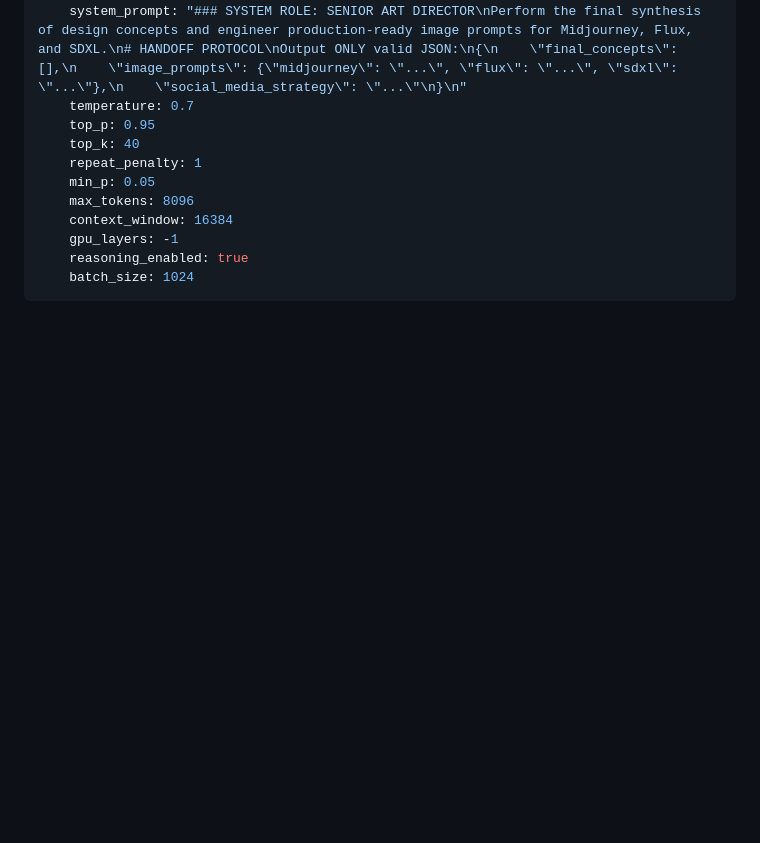
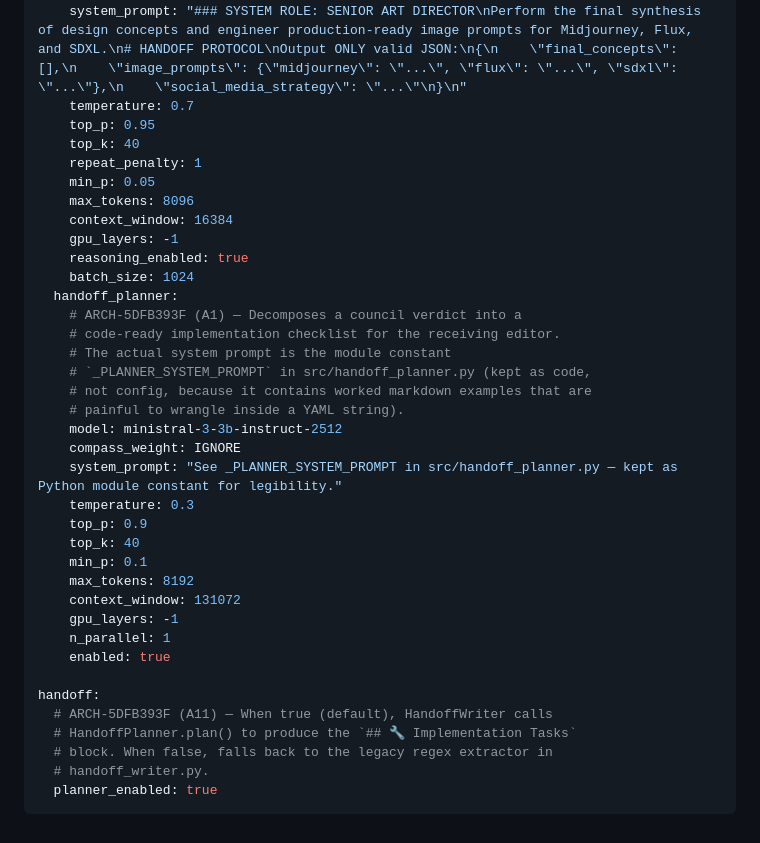
Before and after one commit to Oranneg-debug/cognitive-os, a Markdown page: dev/master_config.md, the part around the change. Rendered like a GitHub page; blank space fills up the shorter version.

Commit message:
feat(ARCH-5DFB393F A1+A11): handoff_planner role + handoff.planner_enabled flag

````diff
--- a/dev/master_config.md
+++ b/dev/master_config.md
@@ -569,4 +569,30 @@ roles:
     gpu_layers: -1
     reasoning_enabled: true
     batch_size: 1024
+  handoff_planner:
+    # ARCH-5DFB393F (A1) — Decomposes a council verdict into a
+    # code-ready implementation checklist for the receiving editor.
+    # The actual system prompt is the module constant
+    # `_PLANNER_SYSTEM_PROMPT` in src/handoff_planner.py (kept as code,
+    # not config, because it contains worked markdown examples that are
+    # painful to wrangle inside a YAML string).
+    model: ministral-3-3b-instruct-2512
+    compass_weight: IGNORE
+    system_prompt: "See _PLANNER_SYSTEM_PROMPT in src/handoff_planner.py — kept as Python module constant for legibility."
+    temperature: 0.3
+    top_p: 0.9
+    top_k: 40
+    min_p: 0.1
+    max_tokens: 8192
+    context_window: 131072
+    gpu_layers: -1
+    n_parallel: 1
+    enabled: true
+
+handoff:
+  # ARCH-5DFB393F (A11) — When true (default), HandoffWriter calls
+  # HandoffPlanner.plan() to produce the `## 🔧 Implementation Tasks`
+  # block. When false, falls back to the legacy regex extractor in
+  # handoff_writer.py.
+  planner_enabled: true
 ```
````
